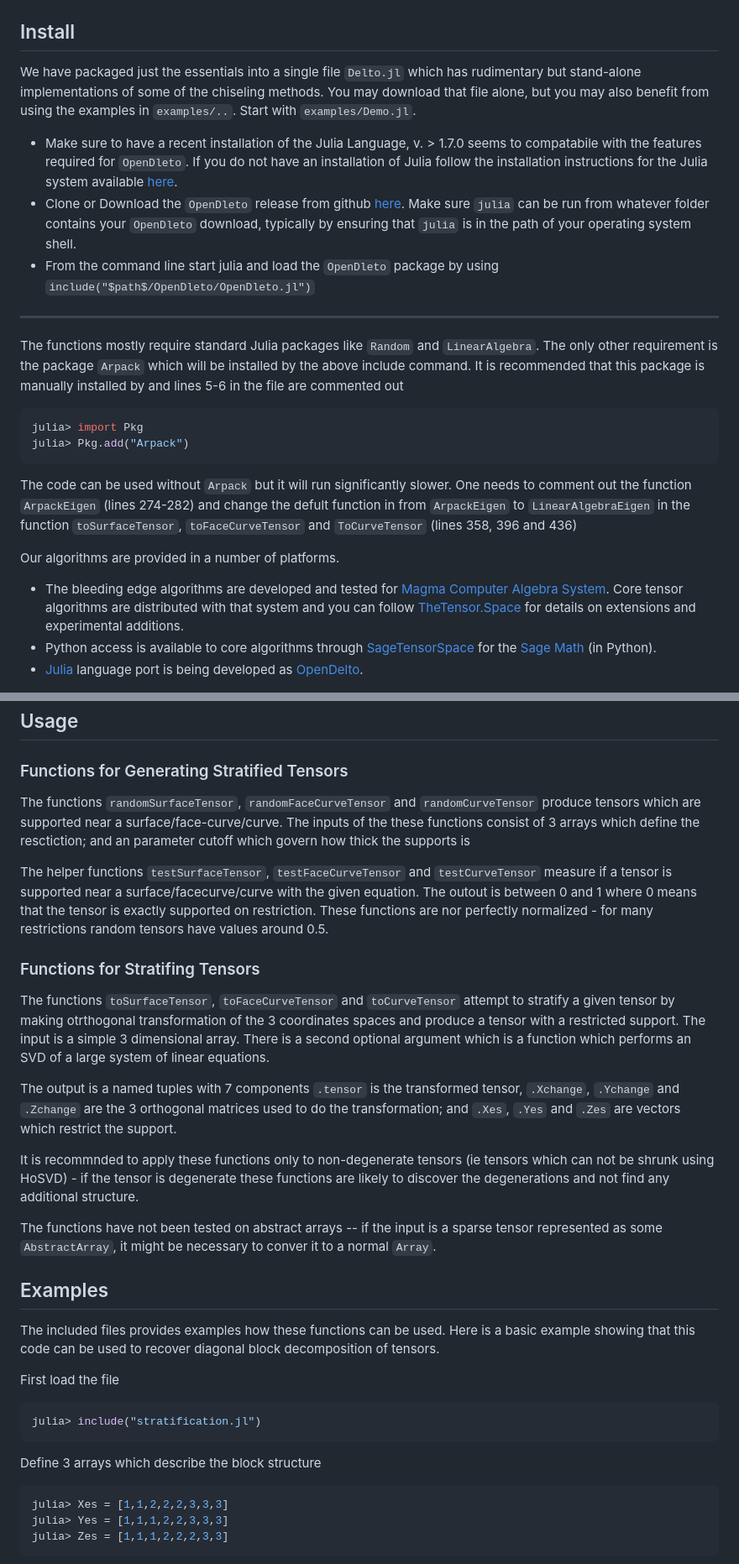
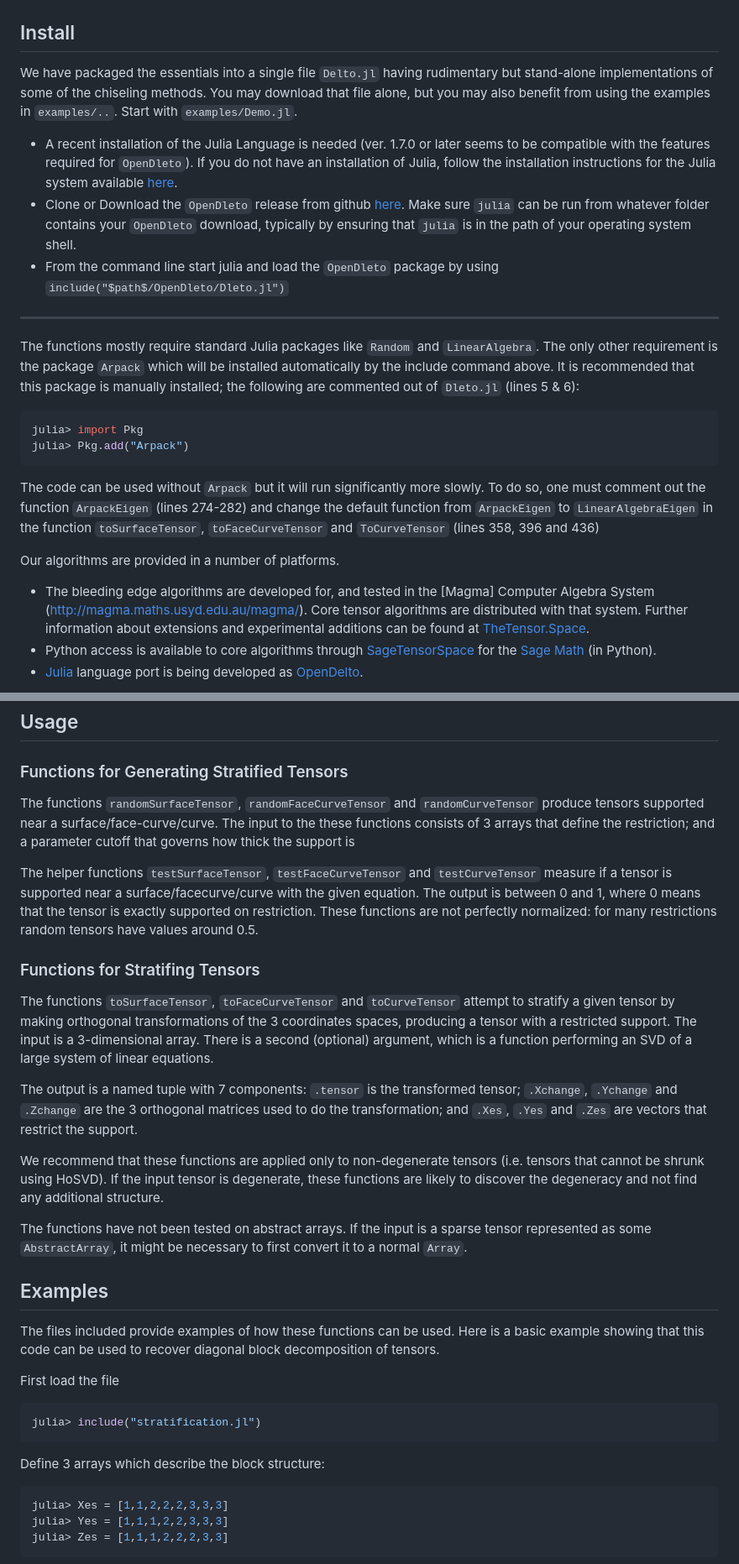
Before and after one commit to thetensor-space/OpenDleto, a Markdown page: README.md, 2 parts joined by grey strips. Shown at 84% size. Drawn GitHub-style.

````diff
--- a/README.md
+++ b/README.md
@@ -37,24 +39,25 @@ this means a to cluster the data near a block array of 2-tensors.  Here is what
 
 ## Install
 
-We have packaged just the essentials into a single file `Delto.jl` which has rudimentary but stand-alone implementations of some of the chiseling methods.  You may download that file alone, but you may also benefit from using the examples in `examples/..`.  Start with `examples/Demo.jl`.
+We have packaged the essentials into a single file `Delto.jl` having rudimentary but stand-alone implementations of some of the chiseling methods.  You may download that file alone, but you may also benefit from using the examples in `examples/..`.  Start with `examples/Demo.jl`.
 
- - Make sure to have a recent installation of the Julia Language, v. > 1.7.0 seems to compatabile with the features required for `OpenDleto`.  If you do not have an installation of Julia follow the installation instructions for the Julia system available [here](https://julialang.org/).
+ - A recent installation of the Julia Language is needed (ver. 1.7.0 or later seems to be compatible with the features required for `OpenDleto`).  If you do not have an installation of Julia, follow the installation instructions for the Julia system available [here](https://julialang.org/).
  - Clone or Download the `OpenDleto` release from github [here](https://github.com/thetensor-space/OpenDleto).  Make sure `julia` can be run from whatever folder contains your `OpenDleto` download, typically by ensuring that `julia` is in the path of your operating system shell.
- - From the command line start julia and load the `OpenDleto` package by using `include("$path$/OpenDleto/OpenDleto.jl")`
+ - From the command line start julia and load the `OpenDleto` package by using `include("$path$/OpenDleto/Dleto.jl")`
 ---
-The functions mostly require standard Julia packages like `Random` and `LinearAlgebra`. The only other requirement is the package `Arpack` which will be installed by the above include command. It is recommended that this package is manually installed by and lines 5-6 in the file are commented out
+The functions mostly require standard Julia packages like `Random` and `LinearAlgebra`. The only other requirement is the package `Arpack` which will be installed automatically by the include command above. It is recommended that this package is manually installed; the following are commented out of `Dleto.jl` (lines 5 & 6):
 
 ```julia
 julia> import Pkg
 julia> Pkg.add("Arpack")
 ```
 
-The code can be used without `Arpack` but it will run significantly slower. One needs to comment out the function `ArpackEigen` (lines 274-282) and change the defult function in from `ArpackEigen` to `LinearAlgebraEigen` in the function `toSurfaceTensor`, `toFaceCurveTensor` and `ToCurveTensor` (lines 358, 396  and 436)
+The code can be used without `Arpack` but it will run significantly
+more slowly. To do so, one must comment out the function `ArpackEigen` (lines 274-282) and change the default function from `ArpackEigen` to `LinearAlgebraEigen` in the function `toSurfaceTensor`, `toFaceCurveTensor` and `ToCurveTensor` (lines 358, 396  and 436)
 
 
 Our algorithms are provided in a number of platforms.
-  * The bleeding edge algorithms are developed and tested for [Magma Computer Algebra System](http://magma.maths.usyd.edu.au/magma/).  Core tensor algorithms are distributed with that system and you can follow [TheTensor.Space](https://TheTensor.Space/) for details on extensions and experimental additions.
+  * The bleeding edge algorithms are developed for, and tested in the [Magma] Computer Algebra System (http://magma.maths.usyd.edu.au/magma/).  Core tensor algorithms are distributed with that system. Further information about extensions and experimental additions can be found at [TheTensor.Space](https://TheTensor.Space/).
   * Python access is available to core algorithms through [SageTensorSpace](https://github.com/thetensor-space/SageTensorSpace) for the [Sage Math](https://www.sagemath.org/) (in Python).
   * [Julia](https://julialang.org/) language port is being developed as [OpenDelto](https://github.com/thetensor-space/OpenDleto).
 
@@ -118,24 +122,26 @@ The result of reconstruction
 
 ### Functions for Generating Stratified Tensors
 
-The functions `randomSurfaceTensor`, `randomFaceCurveTensor` and `randomCurveTensor` produce tensors which are supported near a surface/face-curve/curve.  The inputs of the these functions consist of 3 arrays which define the resctiction; and an parameter cutoff which govern how thick the supports is
+The functions `randomSurfaceTensor`, `randomFaceCurveTensor` and `randomCurveTensor` produce tensors supported near a surface/face-curve/curve.  The input to the these functions consists of 3 arrays that define the
+restriction; and a parameter cutoff that governs how thick the support is
 
 The helper functions `testSurfaceTensor`, `testFaceCurveTensor` and `testCurveTensor` measure if a tensor is supported near a surface/facecurve/curve with the given equation.
-The outout is between 0 and 1 where 0 means that the tensor is exactly supported on restriction. These functions are nor perfectly normalized - for many restrictions random tensors have values around 0.5.
+The output is between 0 and 1, where 0 means that the tensor is exactly supported on restriction. These functions are not perfectly normalized: for many restrictions random tensors have values around 0.5.
 
 ### Functions for Stratifing Tensors
 
-The functions `toSurfaceTensor`, `toFaceCurveTensor` and `toCurveTensor` attempt to stratify a given tensor by making otrthogonal transformation of the 3 coordinates spaces and produce a tensor with a restricted support. The input is a simple 3 dimensional array. There is a second optional argument which is a function which performs an SVD of a large system of linear equations.
+The functions `toSurfaceTensor`, `toFaceCurveTensor` and `toCurveTensor` attempt to stratify a given tensor by making orthogonal transformations of the 3 coordinates spaces, producing a tensor with a restricted support. The input is a 3-dimensional array. There is a second (optional) argument, which is a function performing an SVD of a large system of linear equations.
 
-The output is a named tuples with 7 components `.tensor` is the transformed tensor, `.Xchange`, `.Ychange` and `.Zchange` are the 3 orthogonal matrices used to do the transformation; and `.Xes`, `.Yes` and `.Zes` are vectors which restrict the support.
+The output is a named tuple with 7 components: `.tensor` is the transformed tensor; `.Xchange`, `.Ychange` and `.Zchange` are the 3 orthogonal matrices used to do the transformation; and `.Xes`, `.Yes` and `.Zes` are vectors that restrict the support.
 
-It is recommnded to apply these functions only to non-degenerate tensors (ie tensors which can not be shrunk using HoSVD) - if the tensor is degenerate these functions are likely to discover the degenerations and not find any additional structure.
+We recommend that these functions are applied only to non-degenerate tensors (i.e. tensors that cannot be shrunk using HoSVD). If the input tensor is degenerate, these functions are likely to discover the degeneracy and not find any additional structure.
 
-The functions have not been tested on abstract arrays -- if the input is a sparse tensor represented as some `AbstractArray`, it might be necessary to conver it to a normal `Array`.
+The functions have not been tested on abstract arrays. If the input is a sparse tensor represented as some `AbstractArray`, it might be necessary to
+first convert it to a normal `Array`.
 
 ## Examples
 
-The included files provides examples how these functions can be used. Here is a basic example showing that this code can be used to recover diagonal block decomposition of tensors.
+The files included provide examples of how these functions can be used. Here is a basic example showing that this code can be used to recover diagonal block decomposition of tensors.
 
 First load the file
 
@@ -143,7 +149,7 @@ First load the file
 julia> include("stratification.jl")
 ```
 
-Define 3 arrays which describe the block structure
+Define 3 arrays which describe the block structure:
 
 ```julia
 julia> Xes = [1,1,2,2,2,3,3,3]
````
Also changed, not shown: other parts of README.md (+20 -17 lines).
